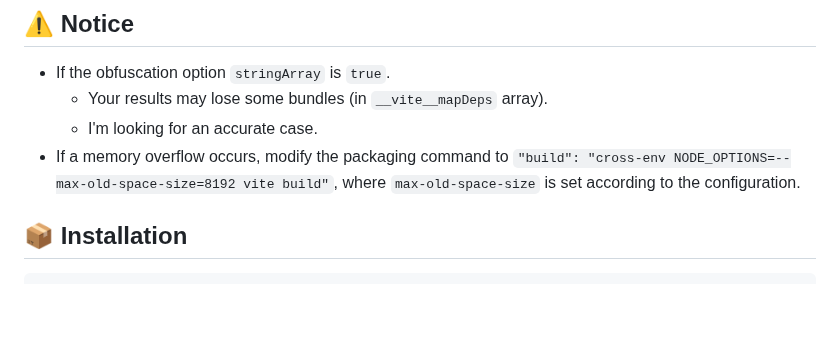
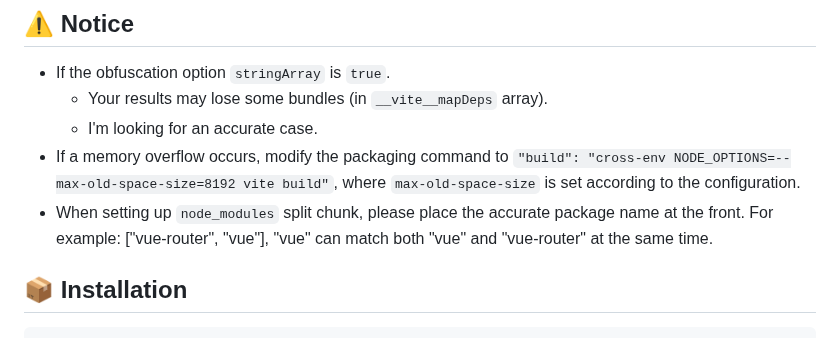
Before and after one commit to z0ffy/vite-plugin-bundle-obfuscator, a Markdown page: README.md, the part around the change. GitHub-like rendering; blank space fills up the shorter version.

Commit message:
doc: update README.md

```diff
--- a/README.md
+++ b/README.md
@@ -58,6 +58,7 @@ JavaScript `obfuscator` plugin for `Vite` environments
 - If a memory overflow occurs, modify the packaging command to
   `"build": "cross-env NODE_OPTIONS=--max-old-space-size=8192 vite build"`, where `max-old-space-size` is set according
   to the configuration.
+- When setting up `node_modules` split chunk, please place the accurate package name at the front. For example: ["vue-router", "vue"], "vue" can match both "vue" and "vue-router" at the same time.
 
 ## 📦 Installation
 
```
Also changed, not shown: README.zh-CN.md (+2 -1 lines).
